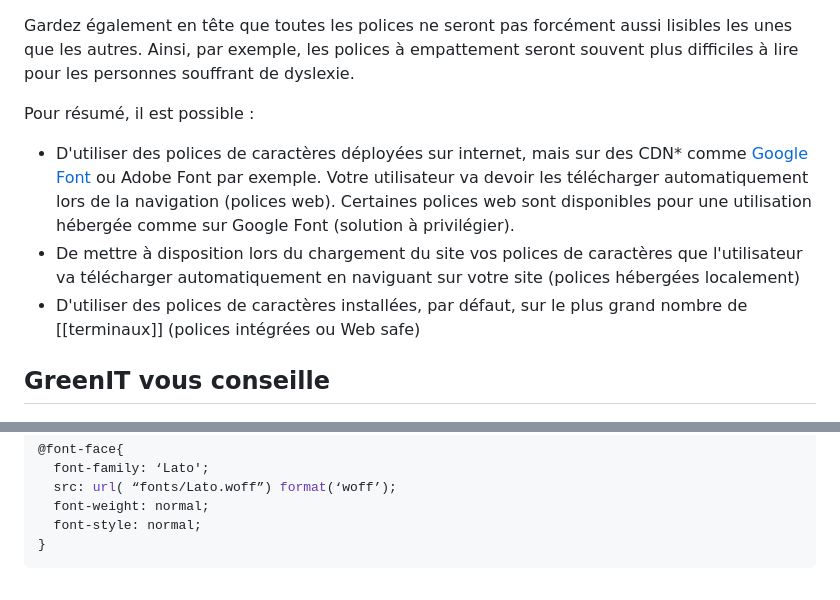
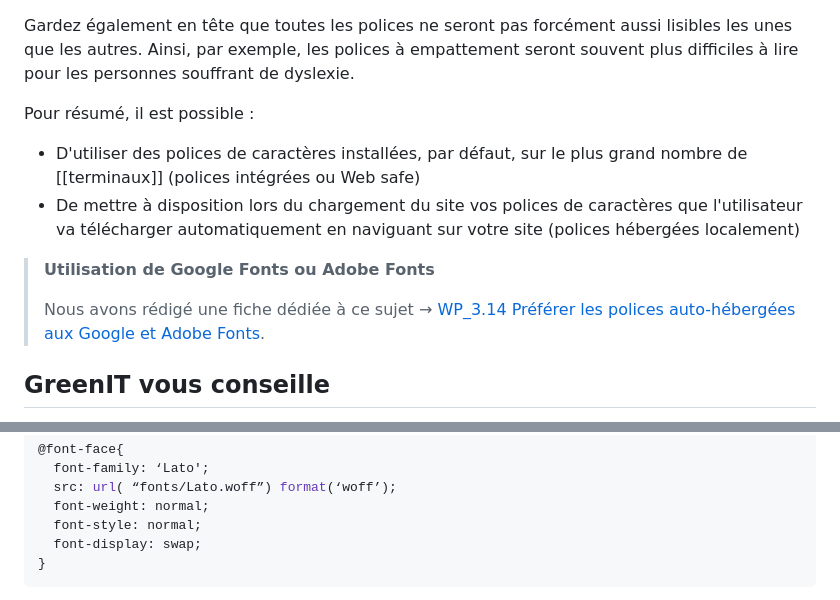
Before and after one commit to cnumr/best-practices-wordpress, a Markdown page: fiches/WP_3.10-utiliser-des-polices-de-caracteres-standards.md, 2 parts joined by grey strips. Rendered like a GitHub page.

Commit message:
Update fiche 3.10

````diff
--- a/fiches/WP_3.10-utiliser-des-polices-de-caracteres-standards.md
+++ b/fiches/WP_3.10-utiliser-des-polices-de-caracteres-standards.md
@@ -27,9 +27,12 @@ Gardez également en tête que toutes les polices ne seront pas forcément aussi
 
 Pour résumé, il est possible :
 
-- D'utiliser des polices de caractères déployées sur internet, mais sur des CDN\* comme [Google Font](https://gomakethings.com/google-fonts-and-gdpr/) ou Adobe Font par exemple. Votre utilisateur va devoir les télécharger automatiquement lors de la navigation (polices web). Certaines polices web sont disponibles pour une utilisation hébergée comme sur Google Font (solution à privilégier).
+- D'utiliser des polices de caractères installées, par défaut, sur le plus grand nombre de [[terminaux]] (polices intégrées ou Web safe)
 - De mettre à disposition lors du chargement du site vos polices de caractères que l'utilisateur va télécharger automatiquement en naviguant sur votre site (polices hébergées localement)
-- D'utiliser des polices de caractères installées, par défaut, sur le plus grand nombre de [[terminaux]] (polices intégrées ou Web safe)
+
+> **Utilisation de Google Fonts ou Adobe Fonts**
+>
+> Nous avons rédigé une fiche dédiée à ce sujet → [WP_3.14 Préférer les polices auto-hébergées aux Google et Adobe Fonts](WP_3.14-preferer-l-utilisation-de-polices-auto-hebergees-aux-polices-cdn.md).
 
 ## GreenIT vous conseille
 
@@ -57,6 +60,7 @@ Si vous avez réellement besoin d'une police de caractères spécifiques, nous v
   src: url( “fonts/Lato.woff”) format(‘woff’);
   font-weight: normal;
   font-style: normal;
+  font-display: swap;
 }
 ```
 
````
